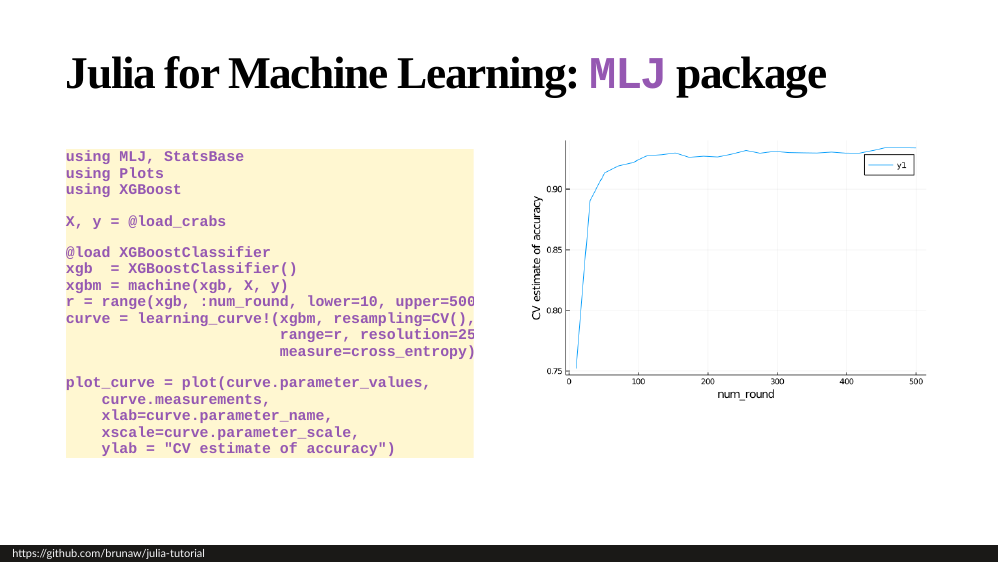
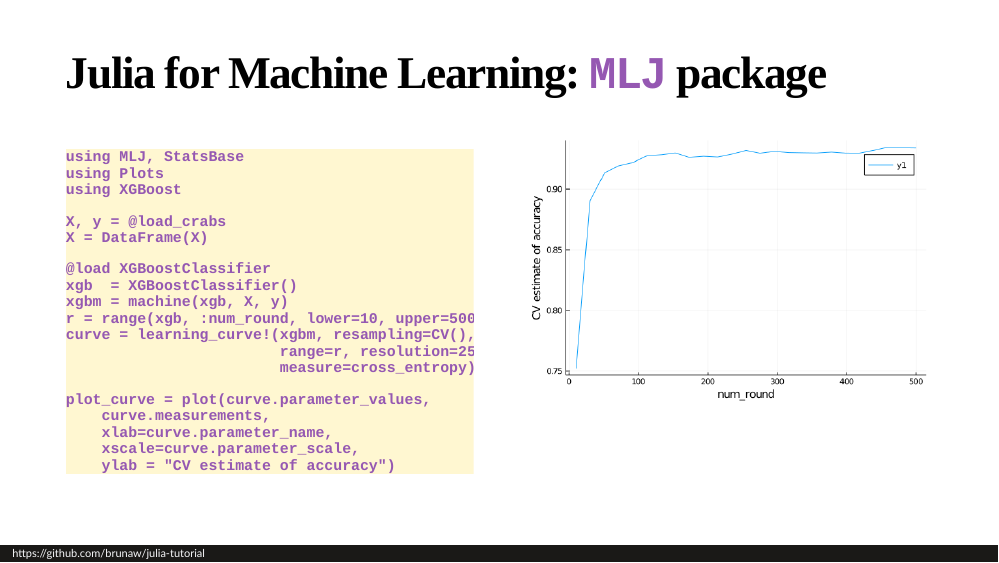
Before and after one commit to brunaw/julia-tutorial, an R Markdown document (slides/julia.Rmd): page 10 of 13. The pictures show the slides in the output file slides/julia.html that the author committed with the source; the slides are laid out offline by our stand-in for remark.js, each with all of its steps uncovered, in fonts that may differ from those the slides ask for, and without slide numbers, shadows or browser add-ons.

Commit message:
update slides

```diff
--- a/slides/julia.Rmd
+++ b/slides/julia.Rmd
@@ -388,6 +388,7 @@ using Plots
 using XGBoost
 
 X, y = @load_crabs
+X = DataFrame(X)
 
 @load XGBoostClassifier
 xgb  = XGBoostClassifier()
```
Also changed, not shown: slides/julia.html.
